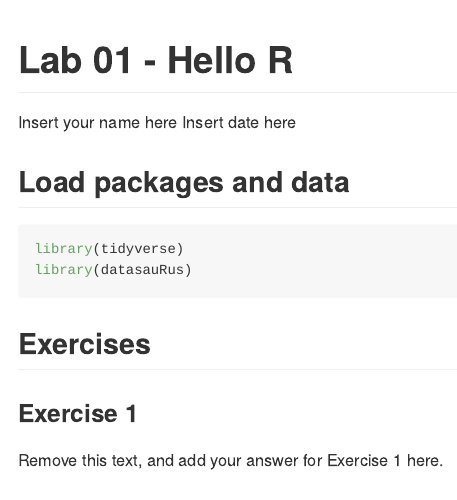
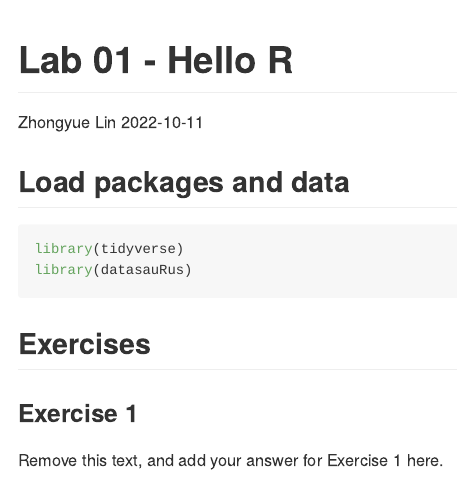
Before and after one commit to LeoLin990405/Leolab-01-hello-r, an R Markdown document (lab-01-hello-r.Rmd): the page in a window 1100 px wide, from its top. Rendered offline with R 4.5, knitr and Pandoc, with nearby package versions; some code elsewhere in the file could not run offline.

Commit message:
change name

```diff
--- a/lab-01-hello-r.Rmd
+++ b/lab-01-hello-r.Rmd
@@ -1,7 +1,7 @@
 ---
 title: "Lab 01 - Hello R"
-author: "Insert your name here"
-date: "Insert date here"
+author: "Zhongyue Lin"
+date: "2022-10-11"
 output: github_document
 ---
 
```
